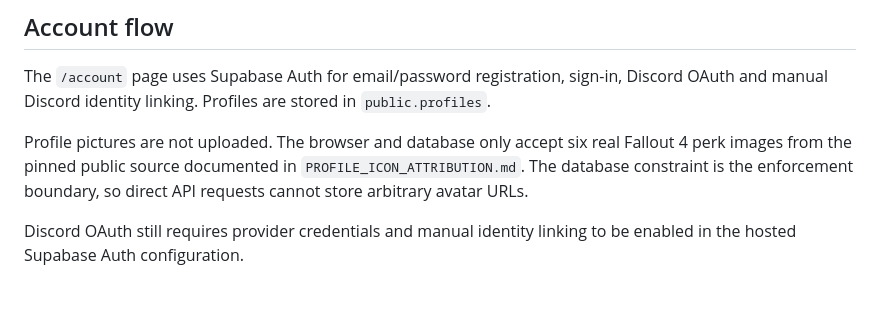
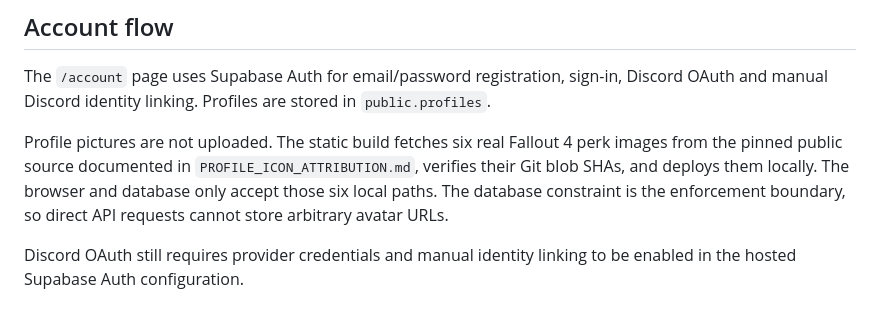
Before and after one commit to G-A-R-D-E-N/Commonwealth-Online, a Markdown page: Website/README.md, the part around the change. Drawn GitHub-style.

Commit message:
Document verified local perk icons

```diff
--- a/Website/README.md
+++ b/Website/README.md
@@ -85,6 +85,6 @@ Supabase secrets and are not part of this website package.
 
 The `/account` page uses Supabase Auth for email/password registration, sign-in, Discord OAuth and manual Discord identity linking. Profiles are stored in `public.profiles`.
 
-Profile pictures are not uploaded. The browser and database only accept six real Fallout 4 perk images from the pinned public source documented in `PROFILE_ICON_ATTRIBUTION.md`. The database constraint is the enforcement boundary, so direct API requests cannot store arbitrary avatar URLs.
+Profile pictures are not uploaded. The static build fetches six real Fallout 4 perk images from the pinned public source documented in `PROFILE_ICON_ATTRIBUTION.md`, verifies their Git blob SHAs, and deploys them locally. The browser and database only accept those six local paths. The database constraint is the enforcement boundary, so direct API requests cannot store arbitrary avatar URLs.
 
 Discord OAuth still requires provider credentials and manual identity linking to be enabled in the hosted Supabase Auth configuration.
```
